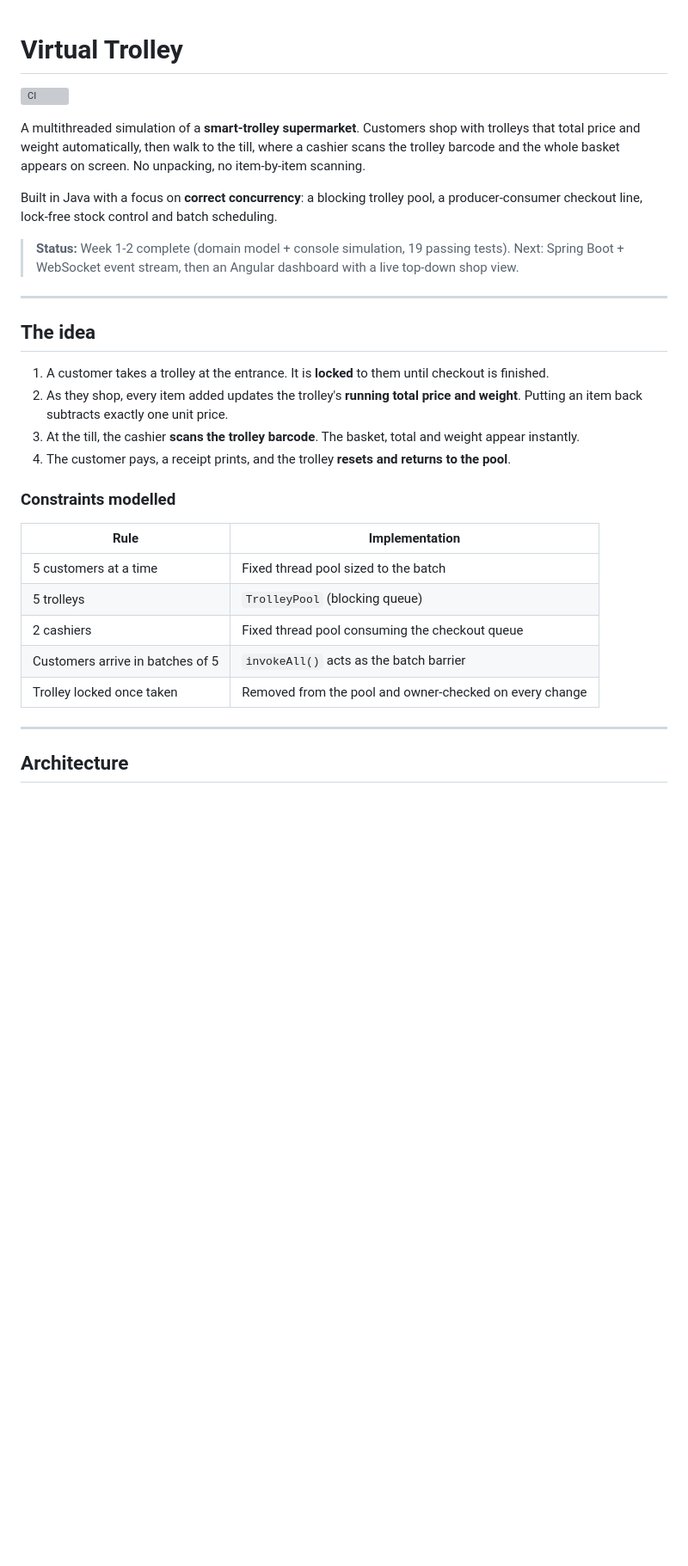
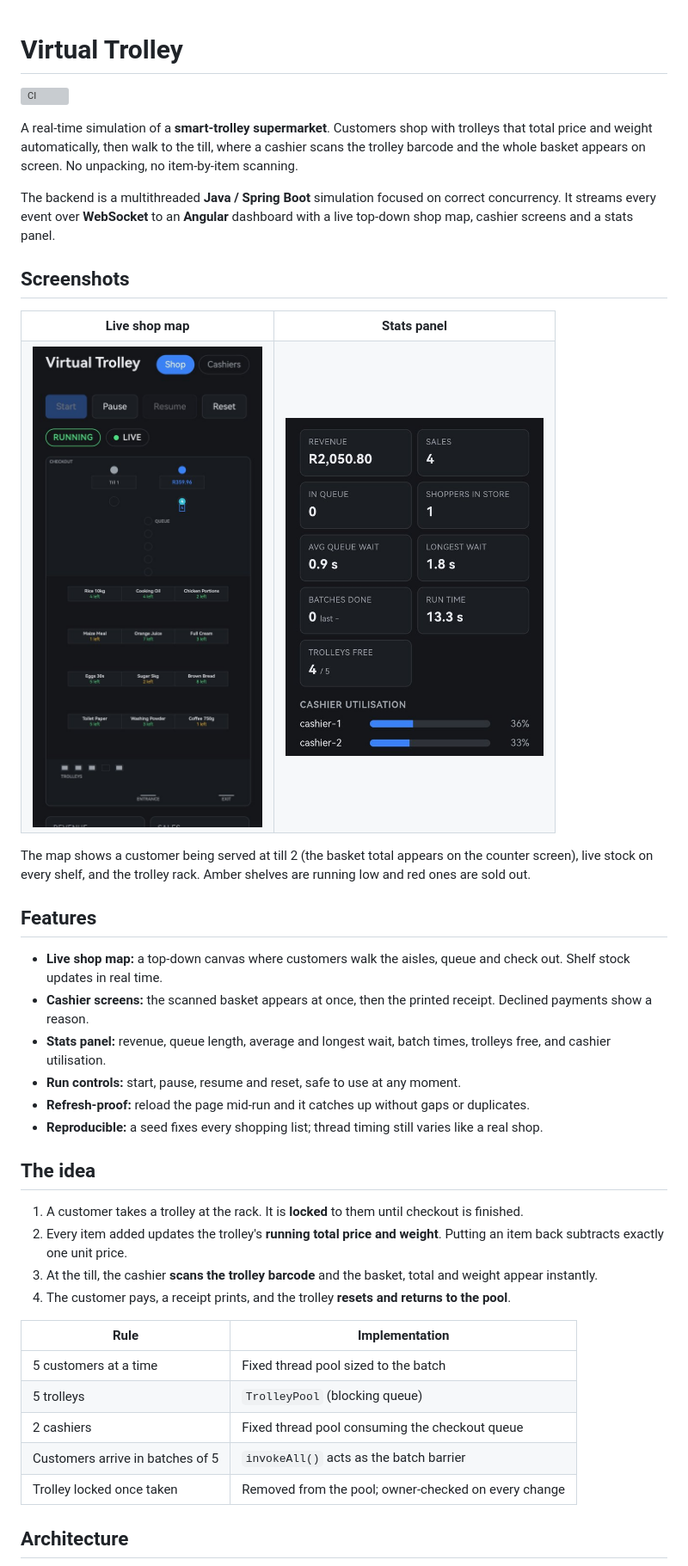
Before and after one commit to Owenvurayai/virtual-trolley, a Markdown page: README.md, the part around one of its changes. Shown at 86% size. GitHub-like rendering; pictures changed too: docs/shop-map.jpg (added), docs/stats.jpg (added); blank space fills up the shorter version; grey boxes are pictures that could not be loaded.

Commit message:
Add screenshots, fade errors, align receipts in the log

```diff
--- a/README.md
+++ b/README.md
@@ -1,23 +1,41 @@
 # Virtual Trolley
+
 ![CI](https://github.com/Owenvurayai/virtual-trolley/actions/workflows/ci.yml/badge.svg)
 
-A multithreaded simulation of a **smart-trolley supermarket**. Customers shop with trolleys that total price and weight automatically, then walk to the till, where a cashier scans the trolley barcode and the whole basket appears on screen. No unpacking, no item-by-item scanning.
+A real-time simulation of a **smart-trolley supermarket**. Customers shop with trolleys that total price and weight automatically, then walk to the till, where a cashier scans the trolley barcode and the whole basket appears on screen. No unpacking, no item-by-item scanning.
 
-Built in Java with a focus on **correct concurrency**: a blocking trolley pool, a producer-consumer checkout line, lock-free stock control and batch scheduling.
+The backend is a multithreaded **Java / Spring Boot** simulation focused on correct concurrency. It streams every event over **WebSocket** to an **Angular** dashboard with a live top-down shop map, cashier screens and a stats panel.
 
-> **Status:** Week 1-2 complete (domain model + console simulation, 19 passing tests).
-> Next: Spring Boot + WebSocket event stream, then an Angular dashboard with a live top-down shop view.
+## Screenshots
 
----
+<table>
+  <tr>
+    <td align="center"><b>Live shop map</b></td>
+    <td align="center"><b>Stats panel</b></td>
+  </tr>
+  <tr>
+    <td><img src="docs/shop-map.jpg" alt="Top-down shop map with a customer at till 2, live shelf stock and the trolley rack" width="300"></td>
+    <td><img src="docs/stats.jpg" alt="Stats panel showing revenue, queue wait times and cashier utilisation" width="300"></td>
+  </tr>
+</table>
+
+The map shows a customer being served at till 2 (the basket total appears on the counter screen), live stock on every shelf, and the trolley rack. Amber shelves are running low and red ones are sold out.
+
+## Features
+
+- **Live shop map:** a top-down canvas where customers walk the aisles, queue and check out. Shelf stock updates in real time.
+- **Cashier screens:** the scanned basket appears at once, then the printed receipt. Declined payments show a reason.
+- **Stats panel:** revenue, queue length, average and longest wait, batch times, trolleys free, and cashier utilisation.
+- **Run controls:** start, pause, resume and reset, safe to use at any moment.
+- **Refresh-proof:** reload the page mid-run and it catches up without gaps or duplicates.
+- **Reproducible:** a seed fixes every shopping list; thread timing still varies like a real shop.
 
 ## The idea
 
-1. A customer takes a trolley at the entrance. It is **locked** to them until checkout is finished.
-2. As they shop, every item added updates the trolley's **running total price and weight**. Putting an item back subtracts exactly one unit price.
-3. At the till, the cashier **scans the trolley barcode**. The basket, total and weight appear instantly.
+1. A customer takes a trolley at the rack. It is **locked** to them until checkout is finished.
+2. Every item added updates the trolley's **running total price and weight**. Putting an item back subtracts exactly one unit price.
+3. At the till, the cashier **scans the trolley barcode** and the basket, total and weight appear instantly.
 4. The customer pays, a receipt prints, and the trolley **resets and returns to the pool**.
-
-### Constraints modelled
 
 | Rule | Implementation |
 |---|---|
@@ -25,9 +43,7 @@ Built in Java with a focus on **correct concurrency**: a blocking trolley pool,
 | 5 trolleys | `TrolleyPool` (blocking queue) |
 | 2 cashiers | Fixed thread pool consuming the checkout queue |
 | Customers arrive in batches of 5 | `invokeAll()` acts as the batch barrier |
-| Trolley locked once taken | Removed from the pool and owner-checked on every change |
-
----
+| Trolley locked once taken | Removed from the pool; owner-checked on every change |
 
 ## Architecture
 
```
Also changed, not shown: other parts of README.md (+126 -94 lines), 10 other files.
